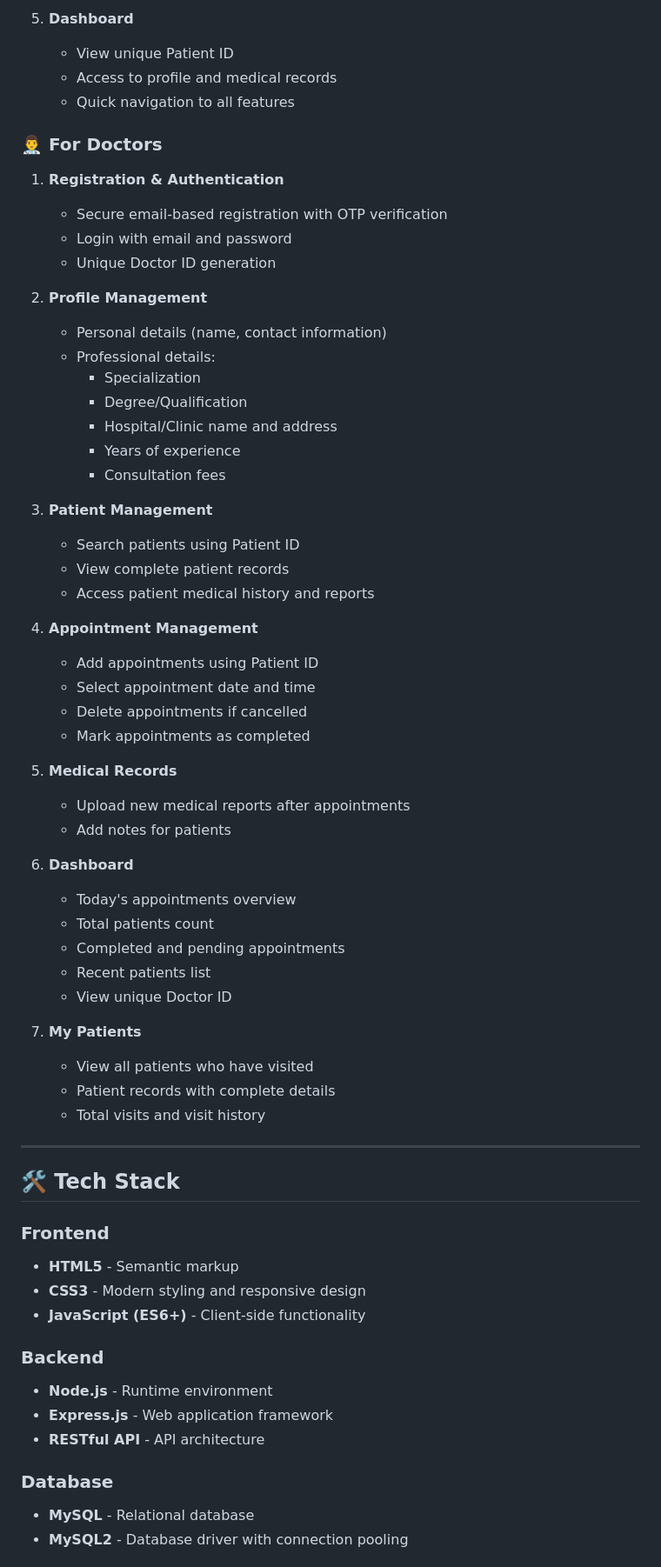
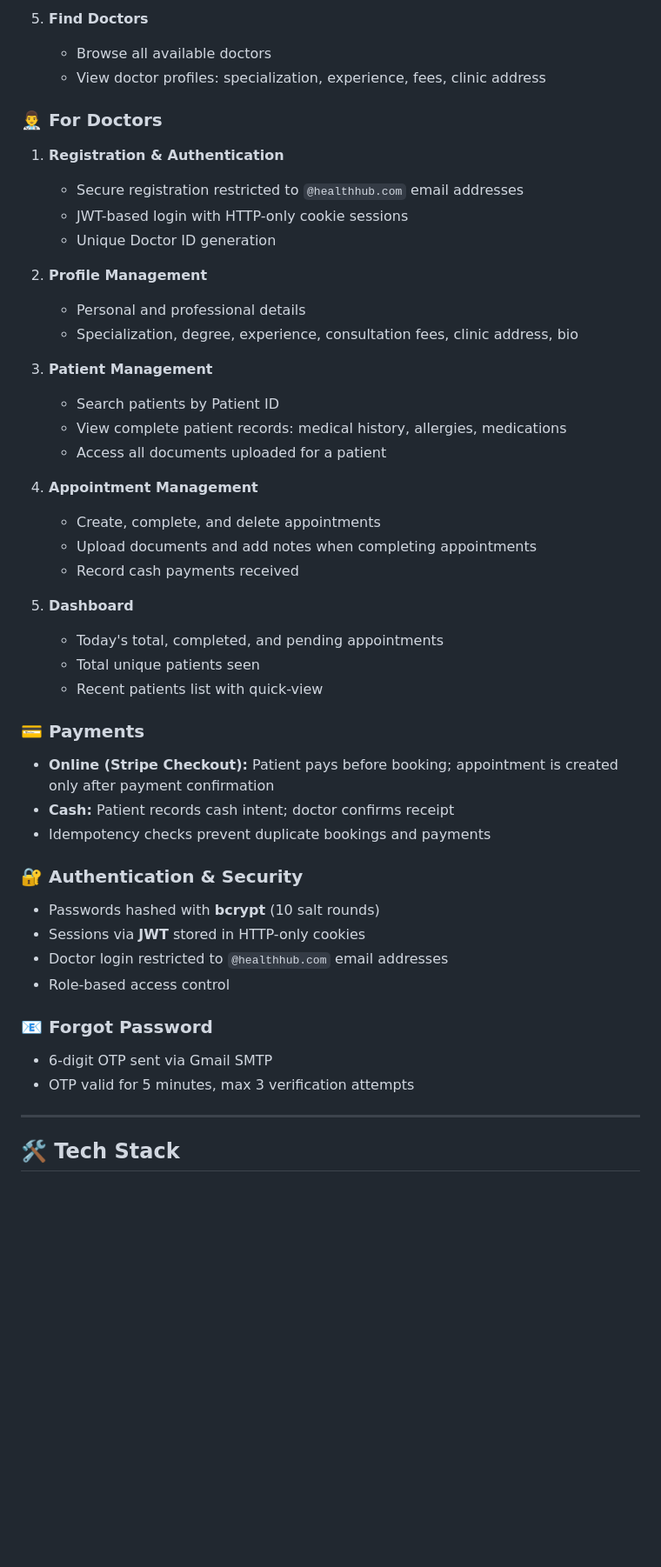
Before and after one commit to PrasadNayak01/HealthHub, a Markdown page: README.md, the part around one of its changes. Shown at 87% size. GitHub-like rendering; blank space fills up the shorter version.

```diff
--- a/README.md
+++ b/README.md
@@ -78,67 +91,53 @@ Kerala hosts a significant migrant population lacking comprehensive health recor
 
-5. **Dashboard**
-   - View unique Patient ID
-   - Access to profile and medical records
-   - Quick navigation to all features
+5. **Find Doctors**
+   - Browse all available doctors
+   - View doctor profiles: specialization, experience, fees, clinic address
 
 ### 👨‍⚕️ For Doctors
 
 1. **Registration & Authentication**
-   - Secure email-based registration with OTP verification
-   - Login with email and password
+   - Secure registration restricted to `@healthhub.com` email addresses
+   - JWT-based login with HTTP-only cookie sessions
    - Unique Doctor ID generation
 
 2. **Profile Management**
-   - Personal details (name, contact information)
-   - Professional details:
-     - Specialization
-     - Degree/Qualification
-     - Hospital/Clinic name and address
-     - Years of experience
-     - Consultation fees
+   - Personal and professional details
+   - Specialization, degree, experience, consultation fees, clinic address, bio
 
 3. **Patient Management**
-   - Search patients using Patient ID
-   - View complete patient records
-   - Access patient medical history and reports
+   - Search patients by Patient ID
+   - View complete patient records: medical history, allergies, medications
+   - Access all documents uploaded for a patient
 
 4. **Appointment Management**
-   - Add appointments using Patient ID
-   - Select appointment date and time
-   - Delete appointments if cancelled
-   - Mark appointments as completed
+   - Create, complete, and delete appointments
+   - Upload documents and add notes when completing appointments
+   - Record cash payments received
 
-5. **Medical Records**
-   - Upload new medical reports after appointments
-   - Add notes for patients
+5. **Dashboard**
+   - Today's total, completed, and pending appointments
+   - Total unique patients seen
+   - Recent patients list with quick-view
 
-6. **Dashboard**
-   - Today's appointments overview
-   - Total patients count
-   - Completed and pending appointments
-   - Recent patients list
-   - View unique Doctor ID
+### 💳 Payments
 
-7. **My Patients**
-   - View all patients who have visited
-   - Patient records with complete details
-   - Total visits and visit history
+- **Online (Stripe Checkout):** Patient pays before booking; appointment is created only after payment confirmation
+- **Cash:** Patient records cash intent; doctor confirms receipt
+- Idempotency checks prevent duplicate bookings and payments
+
+### 🔐 Authentication & Security
+
+- Passwords hashed with **bcrypt** (10 salt rounds)
+- Sessions via **JWT** stored in HTTP-only cookies
+- Doctor login restricted to `@healthhub.com` email addresses
+- Role-based access control
+
+### 📧 Forgot Password
+
+- 6-digit OTP sent via Gmail SMTP
+- OTP valid for 5 minutes, max 3 verification attempts
 
 ---
 
 ## 🛠️ Tech Stack
 
-### Frontend
-- **HTML5** - Semantic markup
-- **CSS3** - Modern styling and responsive design
-- **JavaScript (ES6+)** - Client-side functionality
-
-### Backend
-- **Node.js** - Runtime environment
-- **Express.js** - Web application framework
-- **RESTful API** - API architecture
-
-### Database
-- **MySQL** - Relational database
-- **MySQL2** - Database driver with connection pooling
-
```
Also changed, not shown: other parts of README.md (+145 -135 lines).
